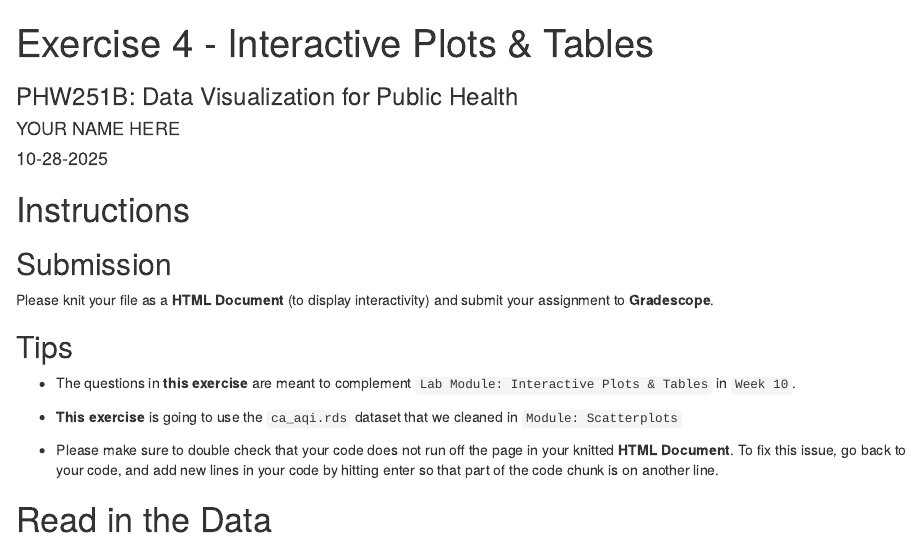
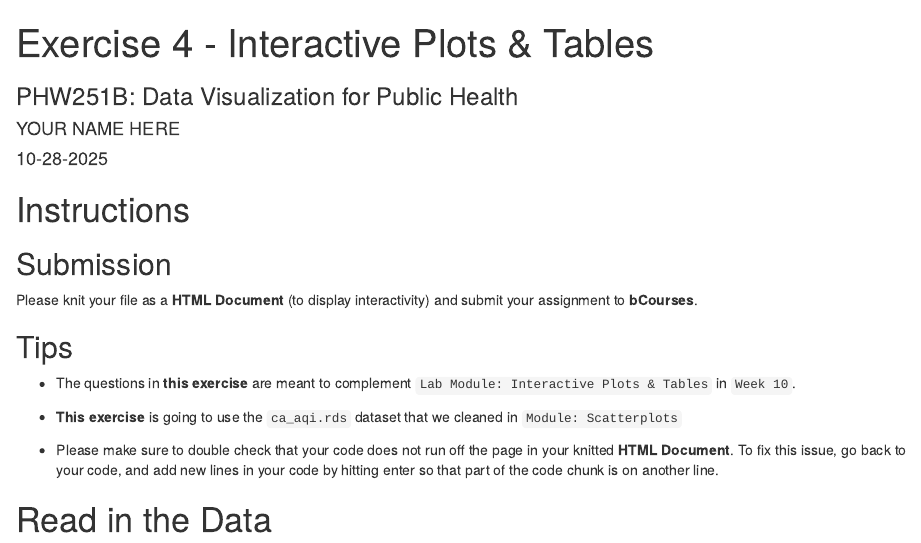
Before and after one commit to ilyamosk/PHW251B, an R Markdown document (week_10/exercise_4/10_exercise-4.Rmd): the page in a window 1100 px wide, from its top. Rendered offline with R 4.5, knitr and Pandoc, with nearby package versions; common packages that the code uses without loading them are loaded.

Commit message:
submission instructions

```diff
--- a/week_10/exercise_4/10_exercise-4.Rmd
+++ b/week_10/exercise_4/10_exercise-4.Rmd
@@ -25,7 +25,7 @@ library(here)
 
 ## Submission
 
-Please knit your file as a **HTML Document** (to display interactivity) and submit your assignment to **Gradescope**.
+Please knit your file as a **HTML Document** (to display interactivity) and submit your assignment to **bCourses**.
 
 ## Tips
 
```
